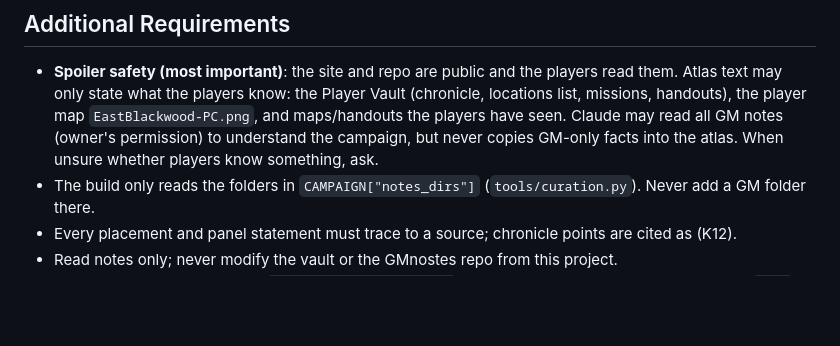
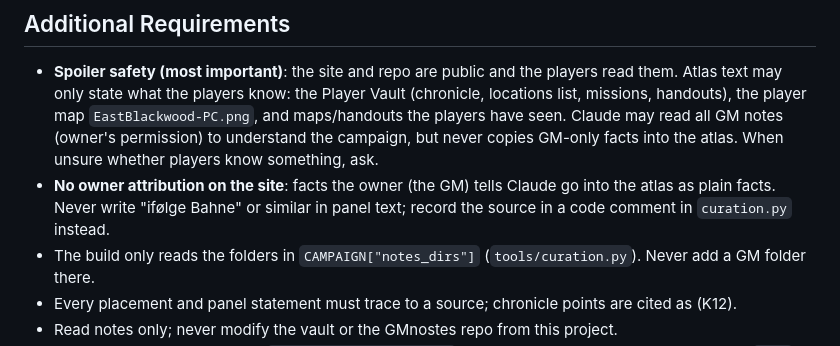
Before and after one commit to BahneGork/Arendur-Atlas, a Markdown page: CLAUDE.md, the part around the change. GitHub-like rendering; blank space fills up the shorter version.

Commit message:
CLAUDE.md: no owner attribution in site text
Co-Authored-By: Claude Opus 5.5 <noreply@anthropic.com>

```diff
--- a/CLAUDE.md
+++ b/CLAUDE.md
@@ -7,6 +7,7 @@ An interactive **player atlas** for the owner's Arendur Rising campaign (the gro
 
 ## Additional Requirements
 - **Spoiler safety (most important)**: the site and repo are public and the players read them. Atlas text may only state what the players know: the Player Vault (chronicle, locations list, missions, handouts), the player map `EastBlackwood-PC.png`, and maps/handouts the players have seen. Claude may read all GM notes (owner's permission) to understand the campaign, but never copies GM-only facts into the atlas. When unsure whether players know something, ask.
+- **No owner attribution on the site**: facts the owner (the GM) tells Claude go into the atlas as plain facts. Never write "ifølge Bahne" or similar in panel text; record the source in a code comment in `curation.py` instead.
 - The build only reads the folders in `CAMPAIGN["notes_dirs"]` (`tools/curation.py`). Never add a GM folder there.
 - Every placement and panel statement must trace to a source; chronicle points are cited as (K12).
 - Read notes only; never modify the vault or the GMnostes repo from this project.
```
